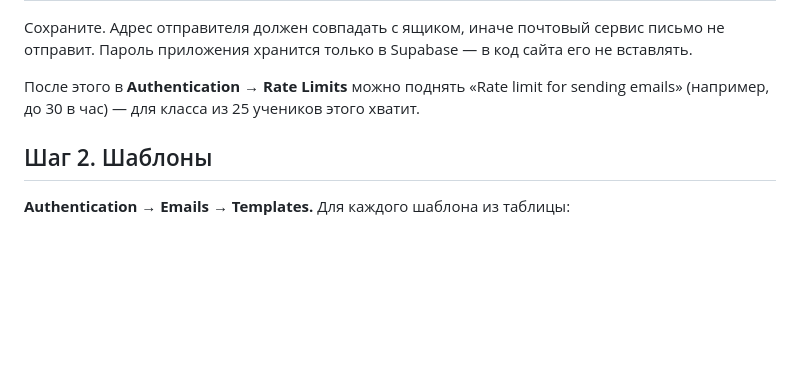
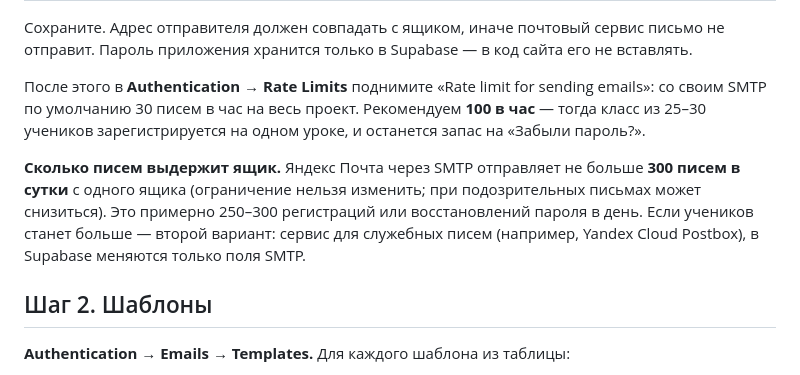
Before and after one commit to 0011nvg/lexigo, a Markdown page: supabase/email-templates/README.md, the part around the change. Rendered like a GitHub page; blank space fills up the shorter version.

Commit message:
Письма LEXI: лимиты Supabase и Яндекс SMTP в инструкции
Co-Authored-By: Claude Opus 5.5 <noreply@anthropic.com>
Claude-Session: https://claude.ai/code/session_012kAxx6rhbaaE7ANWpS8P62

```diff
--- a/supabase/email-templates/README.md
+++ b/supabase/email-templates/README.md
@@ -37,7 +37,9 @@
 
 Сохраните. Адрес отправителя должен совпадать с ящиком, иначе почтовый сервис письмо не отправит. Пароль приложения хранится только в Supabase — в код сайта его не вставлять.
 
-После этого в **Authentication → Rate Limits** можно поднять «Rate limit for sending emails» (например, до 30 в час) — для класса из 25 учеников этого хватит.
+После этого в **Authentication → Rate Limits** поднимите «Rate limit for sending emails»: со своим SMTP по умолчанию 30 писем в час на весь проект. Рекомендуем **100 в час** — тогда класс из 25–30 учеников зарегистрируется на одном уроке, и останется запас на «Забыли пароль?».
+
+**Сколько писем выдержит ящик.** Яндекс Почта через SMTP отправляет не больше **300 писем в сутки** с одного ящика (ограничение нельзя изменить; при подозрительных письмах может снизиться). Это примерно 250–300 регистраций или восстановлений пароля в день. Если учеников станет больше — второй вариант: сервис для служебных писем (например, Yandex Cloud Postbox), в Supabase меняются только поля SMTP.
 
 ## Шаг 2. Шаблоны
 
```
